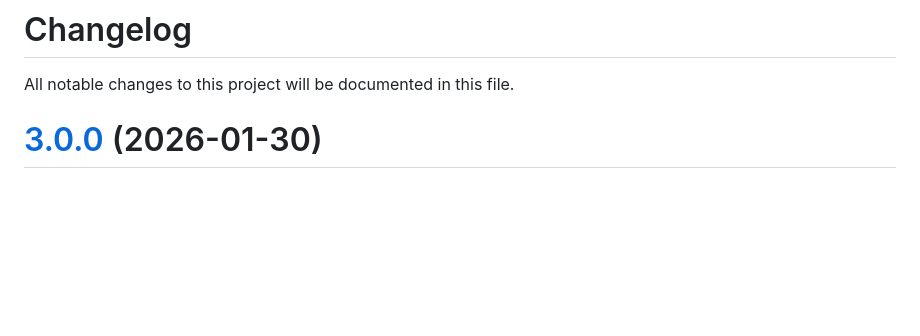
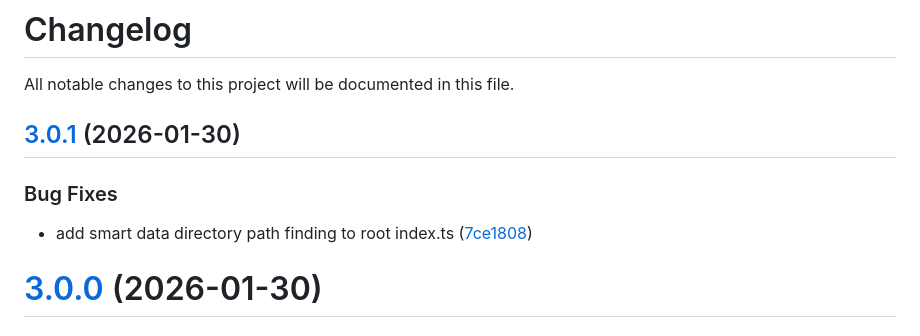
Before and after one commit to briansunter/pokeclaude, a Markdown page: CHANGELOG.md, the part around the change. Drawn GitHub-style; blank space fills up the shorter version.

Commit message:
chore(release): 3.0.1 [skip ci]
## [3.0.1](https://github.com/briansunter/pokeclaude/compare/v3.0.0...v3.0.1) (2026-01-30)

### Bug Fixes

* add smart data directory path finding to root index.ts ([7ce1808](https://github.com/briansunter/pokeclaude/commit/7ce1808c1e6b72dbf95474c3b97d699ee87ef74f))

```diff
--- a/CHANGELOG.md
+++ b/CHANGELOG.md
@@ -1,6 +1,13 @@
 # Changelog
 
 All notable changes to this project will be documented in this file.
+
+## [3.0.1](https://github.com/briansunter/pokeclaude/compare/v3.0.0...v3.0.1) (2026-01-30)
+
+
+### Bug Fixes
+
+* add smart data directory path finding to root index.ts ([7ce1808](https://github.com/briansunter/pokeclaude/commit/7ce1808c1e6b72dbf95474c3b97d699ee87ef74f))
 
 # [3.0.0](https://github.com/briansunter/pokeclaude/compare/v2.0.0...v3.0.0) (2026-01-30)
 
```
